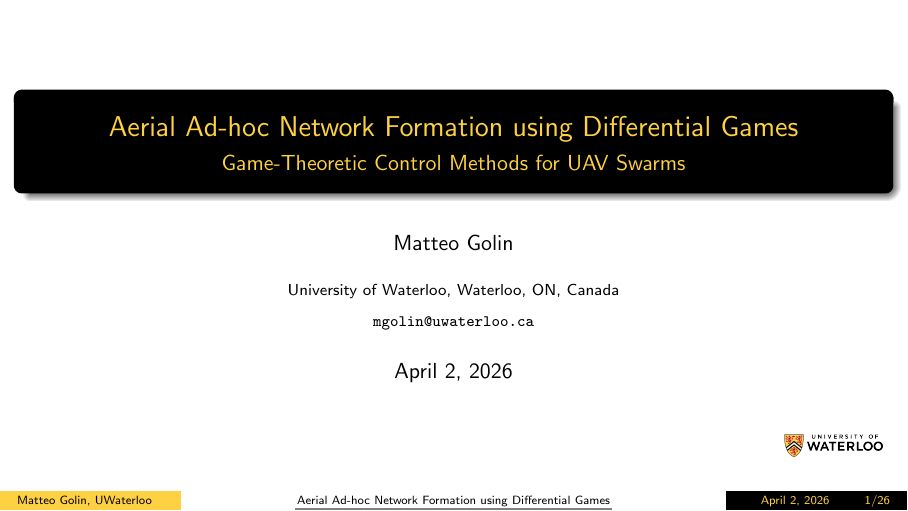
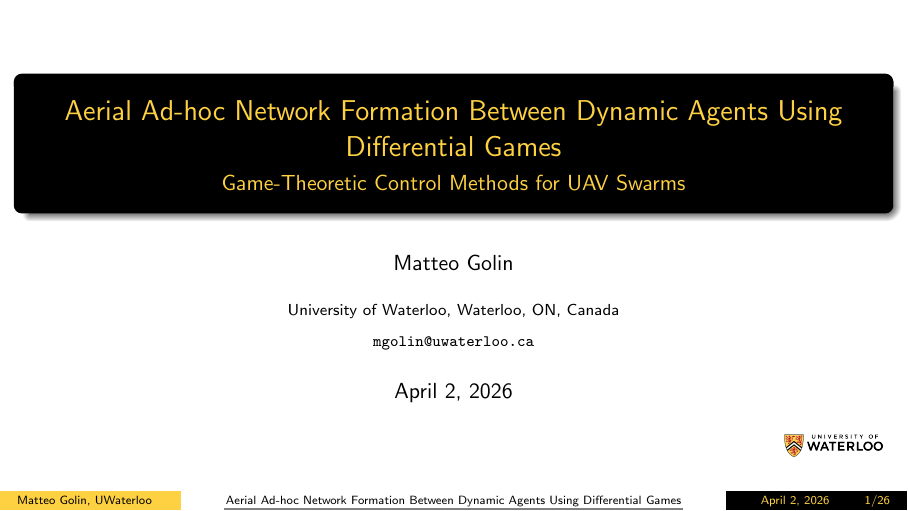
Before and after one commit to linguini1/ece752-presentation, LaTeX slides (slides.tex): page 1 of 27. Compiled offline with pdfLaTeX; a LaTeX package or settings file that is missing is left out.

Commit message:
Align title with report

```diff
--- a/slides.tex
+++ b/slides.tex
@@ -59,7 +59,8 @@
 % Reduce caption font size
 \setbeamerfont{caption}{size=\tiny}
 
-\title{Aerial Ad-hoc Network Formation using Differential Games}
+\title{Aerial Ad-hoc Network Formation Between Dynamic Agents
+Using Differential Games}
 \subtitle{Game-Theoretic Control Methods for UAV Swarms}
 
 \author{Matteo Golin}
```
Also changed, not shown: sections/results.tex (+1 -0 lines).
